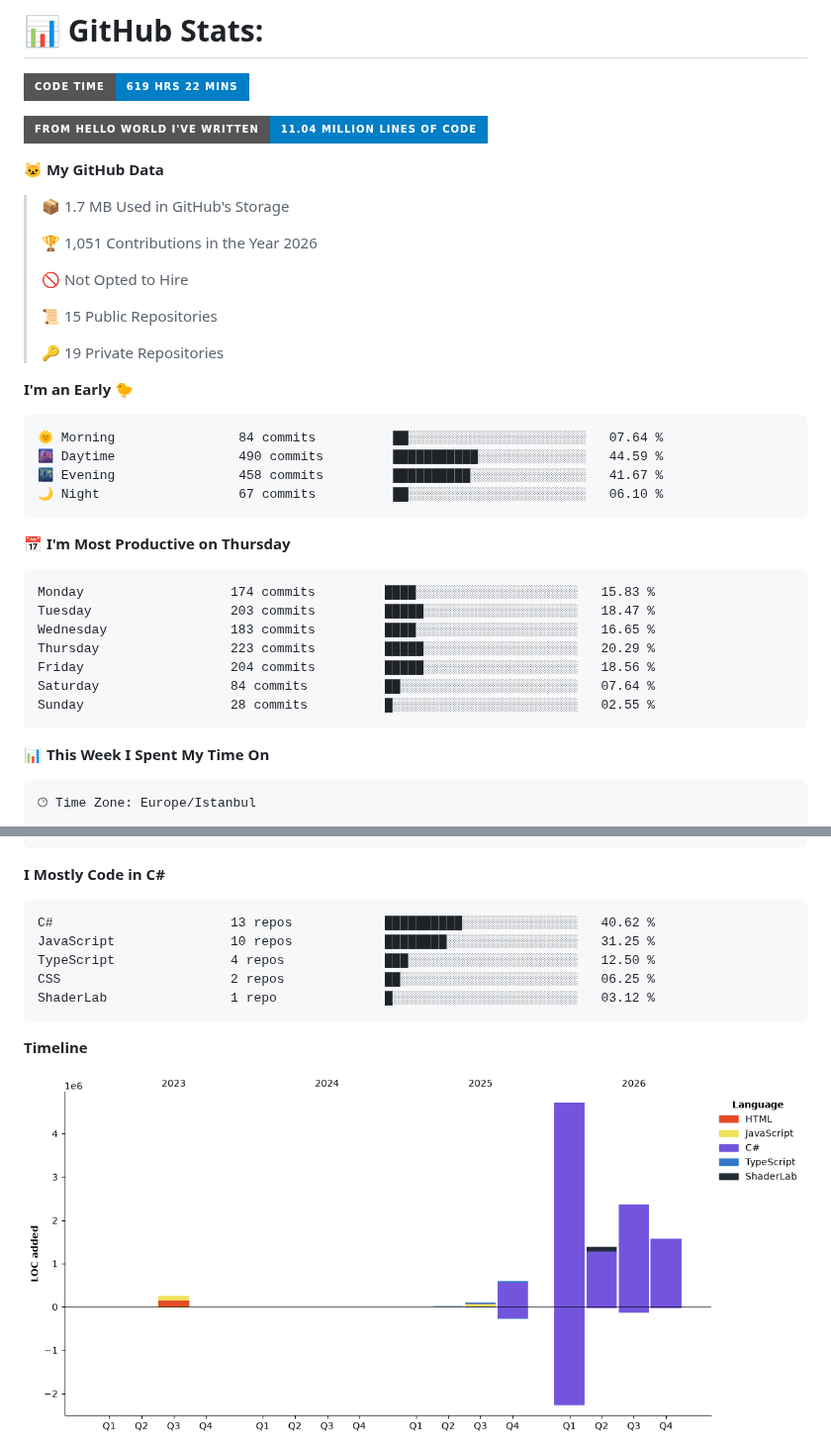
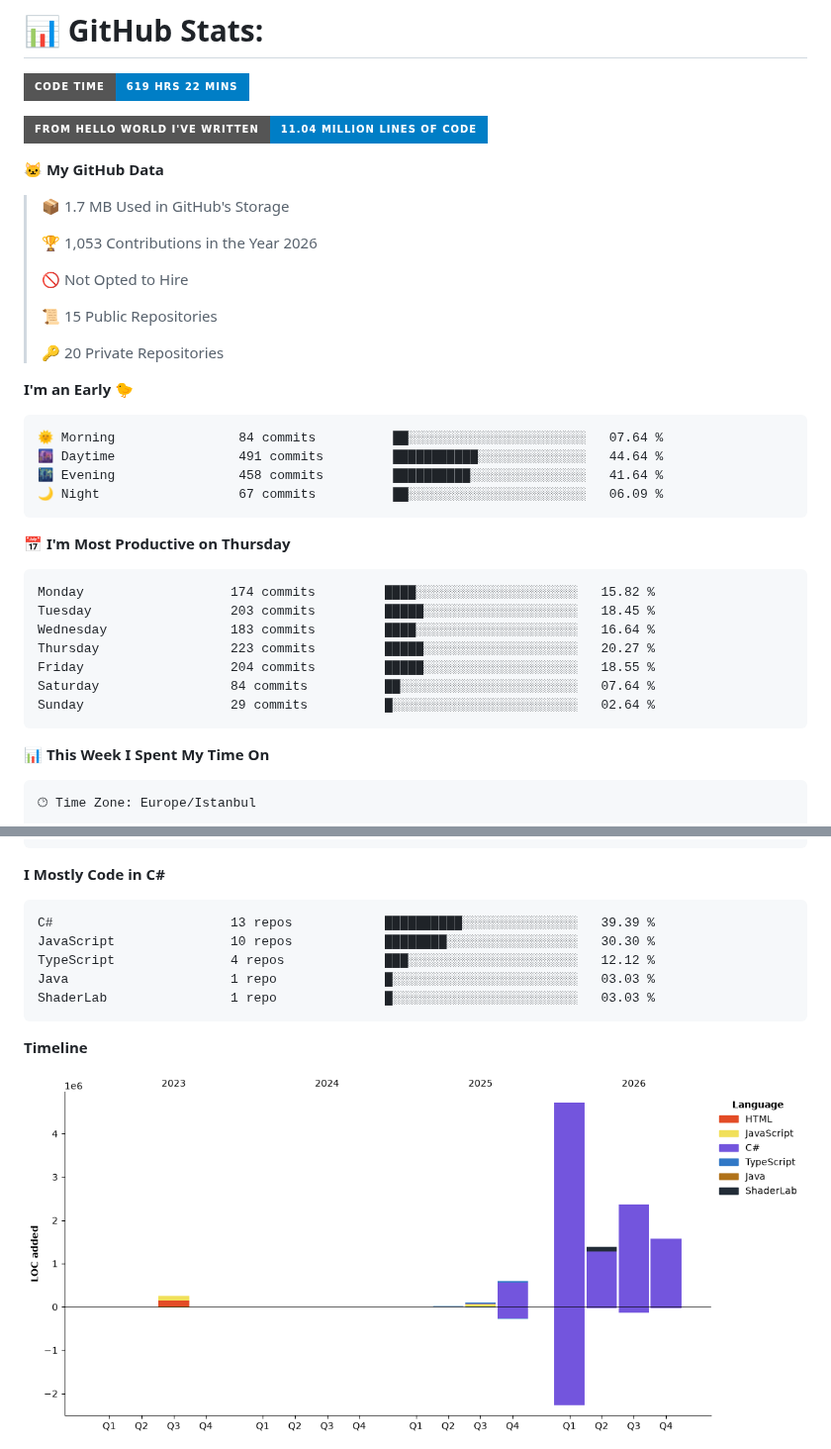
Before and after one commit to BurakOzdemir12/BurakOzdemir12, a Markdown page: README.md, 2 parts joined by grey strips. Shown at 99% size. Rendered like a GitHub page; pictures changed too: assets/bar_graph.png; badges without logos.

Commit message:
Updated with Dev Metrics [skip ci]

````diff
--- a/README.md
+++ b/README.md
@@ -43,32 +43,32 @@ My portfolio games [itch.io](https://brk12.itch.io/)
 
 > 📦 1.7 MB Used in GitHub's Storage
  >
-> 🏆 1,051 Contributions in the Year 2026
+> 🏆 1,053 Contributions in the Year 2026
  >
 > 🚫 Not Opted to Hire
  >
 > 📜 15 Public Repositories
  >
-> 🔑 19 Private Repositories
+> 🔑 20 Private Repositories
  >
 **I'm an Early 🐤**
 
 ```text
 🌞 Morning                84 commits          ██░░░░░░░░░░░░░░░░░░░░░░░   07.64 %
-🌆 Daytime                490 commits         ███████████░░░░░░░░░░░░░░   44.59 %
-🌃 Evening                458 commits         ██████████░░░░░░░░░░░░░░░   41.67 %
-🌙 Night                  67 commits          ██░░░░░░░░░░░░░░░░░░░░░░░   06.10 %
+🌆 Daytime                491 commits         ███████████░░░░░░░░░░░░░░   44.64 %
+🌃 Evening                458 commits         ██████████░░░░░░░░░░░░░░░   41.64 %
+🌙 Night                  67 commits          ██░░░░░░░░░░░░░░░░░░░░░░░   06.09 %
 ```
 📅 **I'm Most Productive on Thursday**
 
 ```text
-Monday                   174 commits         ████░░░░░░░░░░░░░░░░░░░░░   15.83 %
-Tuesday                  203 commits         █████░░░░░░░░░░░░░░░░░░░░   18.47 %
-Wednesday                183 commits         ████░░░░░░░░░░░░░░░░░░░░░   16.65 %
-Thursday                 223 commits         █████░░░░░░░░░░░░░░░░░░░░   20.29 %
-Friday                   204 commits         █████░░░░░░░░░░░░░░░░░░░░   18.56 %
+Monday                   174 commits         ████░░░░░░░░░░░░░░░░░░░░░   15.82 %
+Tuesday                  203 commits         █████░░░░░░░░░░░░░░░░░░░░   18.45 %
+Wednesday                183 commits         ████░░░░░░░░░░░░░░░░░░░░░   16.64 %
+Thursday                 223 commits         █████░░░░░░░░░░░░░░░░░░░░   20.27 %
+Friday                   204 commits         █████░░░░░░░░░░░░░░░░░░░░   18.55 %
 Saturday                 84 commits          ██░░░░░░░░░░░░░░░░░░░░░░░   07.64 %
-Sunday                   28 commits          █░░░░░░░░░░░░░░░░░░░░░░░░   02.55 %
+Sunday                   29 commits          █░░░░░░░░░░░░░░░░░░░░░░░░   02.64 %
 ```
 
 
@@ -99,11 +99,11 @@ Windows                  22 hrs 24 mins      ███████████
 **I Mostly Code in C#**
 
 ```text
-C#                       13 repos            ██████████░░░░░░░░░░░░░░░   40.62 %
-JavaScript               10 repos            ████████░░░░░░░░░░░░░░░░░   31.25 %
-TypeScript               4 repos             ███░░░░░░░░░░░░░░░░░░░░░░   12.50 %
-CSS                      2 repos             ██░░░░░░░░░░░░░░░░░░░░░░░   06.25 %
-ShaderLab                1 repo              █░░░░░░░░░░░░░░░░░░░░░░░░   03.12 %
+C#                       13 repos            ██████████░░░░░░░░░░░░░░░   39.39 %
+JavaScript               10 repos            ████████░░░░░░░░░░░░░░░░░   30.30 %
+TypeScript               4 repos             ███░░░░░░░░░░░░░░░░░░░░░░   12.12 %
+Java                     1 repo              █░░░░░░░░░░░░░░░░░░░░░░░░   03.03 %
+ShaderLab                1 repo              █░░░░░░░░░░░░░░░░░░░░░░░░   03.03 %
 ```
 
 
````
Also changed, not shown: other parts of README.md (+1 -1 lines).
